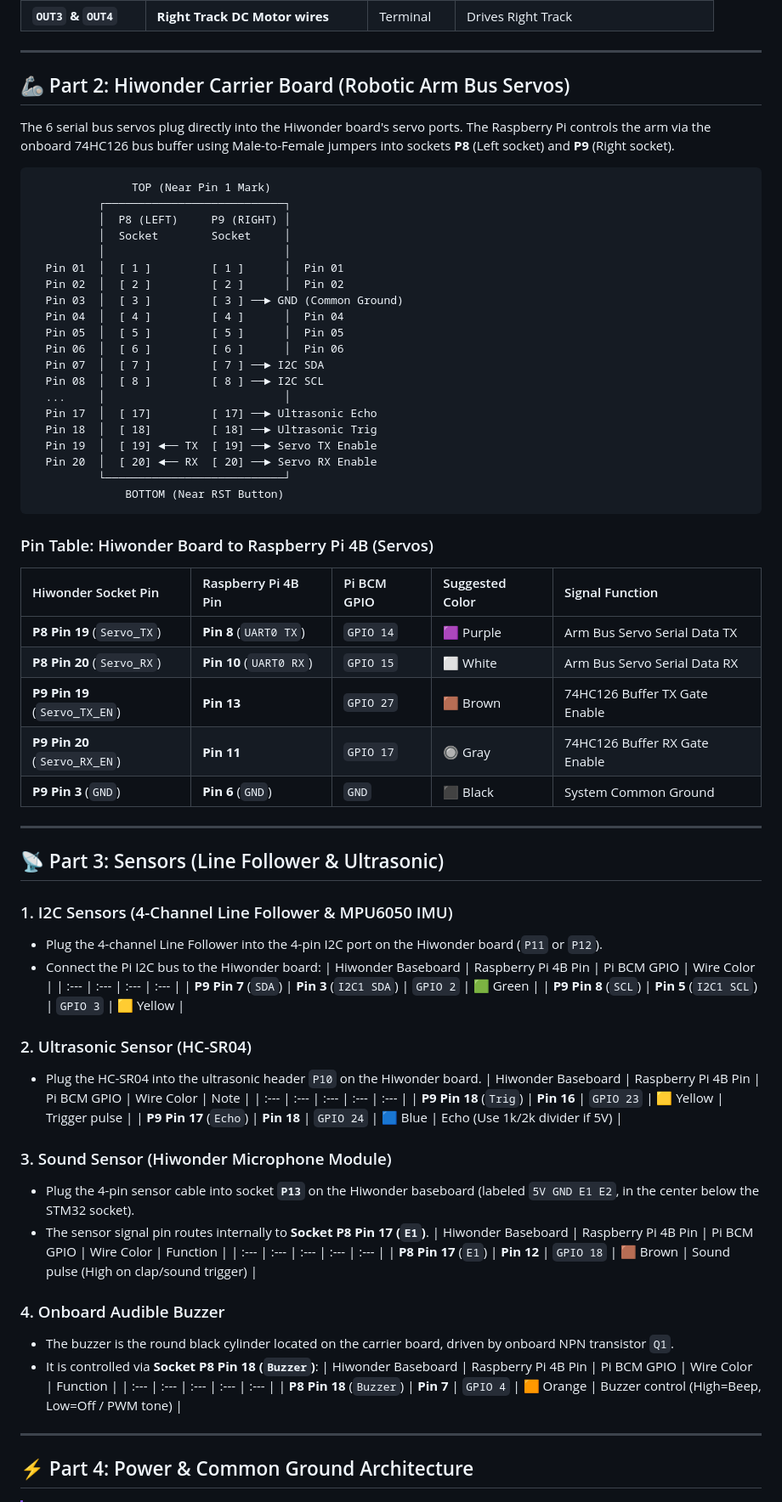
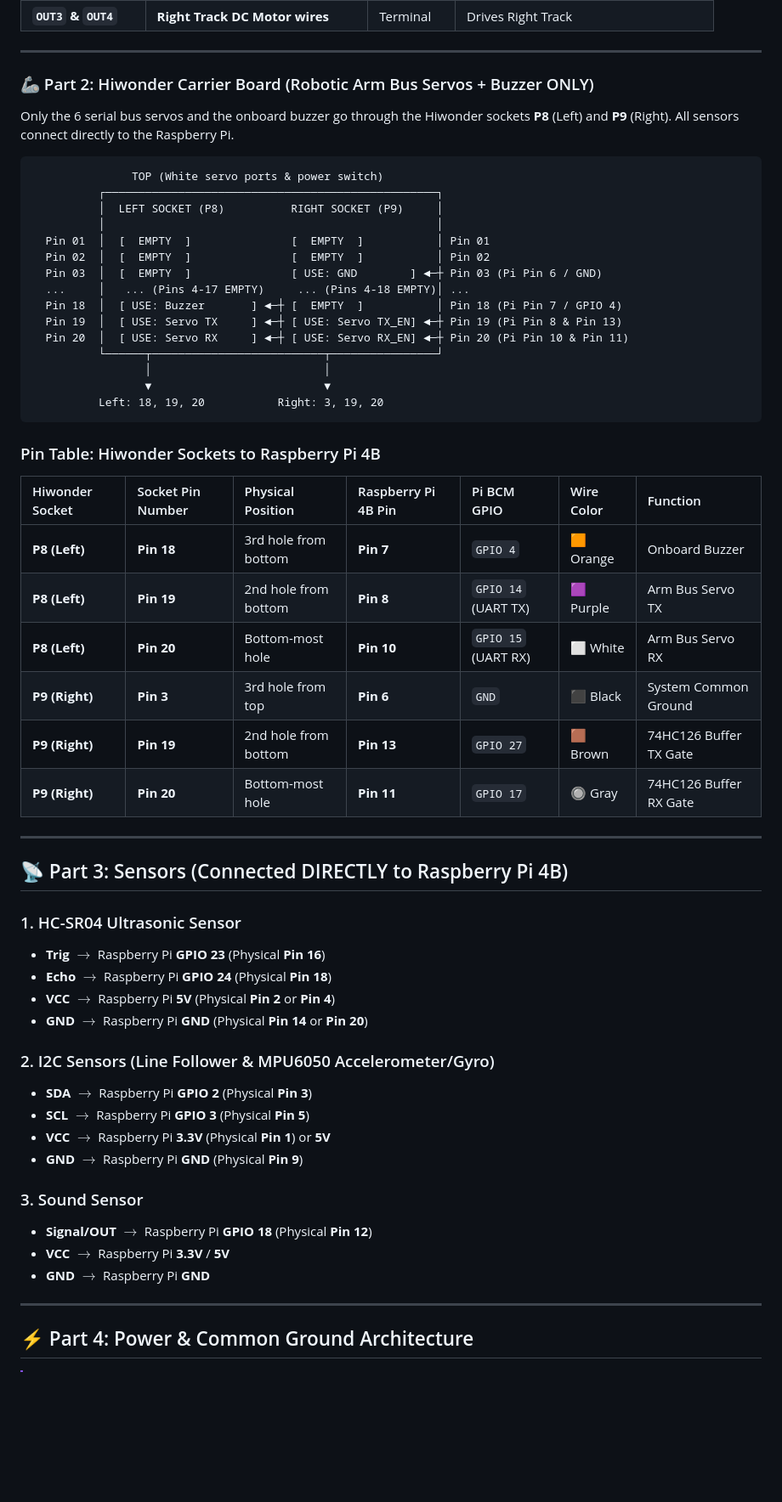
Before and after one commit to CARLEELTECH0/tankbot-2025-raspberrypi, a Markdown page: WIRING_GUIDE.md, the part around the change. Shown at 85% size. Drawn GitHub-style; blank space fills up the shorter version.

Commit message:
docs: clarify direct sensor wiring to Pi and STM sockets for arm and buzzer only

````diff
--- a/WIRING_GUIDE.md
+++ b/WIRING_GUIDE.md
@@ -72,74 +72,58 @@ The red L298N module drives the two continuous track DC motors.
 
 ---
 
-## 🦾 Part 2: Hiwonder Carrier Board (Robotic Arm Bus Servos)
+### 🦾 Part 2: Hiwonder Carrier Board (Robotic Arm Bus Servos + Buzzer ONLY)
 
-The 6 serial bus servos plug directly into the Hiwonder board's servo ports. The Raspberry Pi controls the arm via the onboard 74HC126 bus buffer using Male-to-Female jumpers into sockets **P8** (Left socket) and **P9** (Right socket).
+Only the 6 serial bus servos and the onboard buzzer go through the Hiwonder sockets **P8** (Left) and **P9** (Right). All sensors connect directly to the Raspberry Pi.
 
 ```text
-               TOP (Near Pin 1 Mark)
-          ┌───────────────────────────┐
-          │  P8 (LEFT)     P9 (RIGHT) │
-          │  Socket        Socket     │
-          │                           │
-  Pin 01  │  [ 1 ]         [ 1 ]      │  Pin 01
-  Pin 02  │  [ 2 ]         [ 2 ]      │  Pin 02
-  Pin 03  │  [ 3 ]         [ 3 ] ──► GND (Common Ground)
-  Pin 04  │  [ 4 ]         [ 4 ]      │  Pin 04
-  Pin 05  │  [ 5 ]         [ 5 ]      │  Pin 05
-  Pin 06  │  [ 6 ]         [ 6 ]      │  Pin 06
-  Pin 07  │  [ 7 ]         [ 7 ] ──► I2C SDA
-  Pin 08  │  [ 8 ]         [ 8 ] ──► I2C SCL
-  ...     │                           │
-  Pin 17  │  [ 17]         [ 17] ──► Ultrasonic Echo
-  Pin 18  │  [ 18]         [ 18] ──► Ultrasonic Trig
-  Pin 19  │  [ 19] ◄── TX  [ 19] ──► Servo TX Enable
-  Pin 20  │  [ 20] ◄── RX  [ 20] ──► Servo RX Enable
-          └───────────────────────────┘
-              BOTTOM (Near RST Button)
+               TOP (White servo ports & power switch)
+          ┌──────────────────────────────────────────────────┐
+          │  LEFT SOCKET (P8)          RIGHT SOCKET (P9)     │
+          │                                                  │
+  Pin 01  │  [  EMPTY  ]               [  EMPTY  ]           │ Pin 01
+  Pin 02  │  [  EMPTY  ]               [  EMPTY  ]           │ Pin 02
+  Pin 03  │  [  EMPTY  ]               [ USE: GND        ] ◄─┼ Pin 03 (Pi Pin 6 / GND)
+  ...     │   ... (Pins 4-17 EMPTY)     ... (Pins 4-18 EMPTY)│ ...
+  Pin 18  │  [ USE: Buzzer       ] ◄─┼ [  EMPTY  ]           │ Pin 18 (Pi Pin 7 / GPIO 4)
+  Pin 19  │  [ USE: Servo TX     ] ◄─┼ [ USE: Servo TX_EN] ◄─┼ Pin 19 (Pi Pin 8 & Pin 13)
+  Pin 20  │  [ USE: Servo RX     ] ◄─┼ [ USE: Servo RX_EN] ◄─┼ Pin 20 (Pi Pin 10 & Pin 11)
+          └──────┬──────────────────────────┬────────────────┘
+                 │                          │
+                 ▼                          ▼
+          Left: 18, 19, 20           Right: 3, 19, 20
 ```
 
-### Pin Table: Hiwonder Board to Raspberry Pi 4B (Servos)
-| Hiwonder Socket Pin | Raspberry Pi 4B Pin | Pi BCM GPIO | Suggested Color | Signal Function |
-| :--- | :--- | :--- | :--- | :--- |
-| **P8 Pin 19** (`Servo_TX`) | **Pin 8** (`UART0 TX`) | `GPIO 14` | 🟪 Purple | Arm Bus Servo Serial Data TX |
-| **P8 Pin 20** (`Servo_RX`) | **Pin 10** (`UART0 RX`)| `GPIO 15` | ⬜ White | Arm Bus Servo Serial Data RX |
-| **P9 Pin 19** (`Servo_TX_EN`)| **Pin 13** | `GPIO 27` | 🟫 Brown | 74HC126 Buffer TX Gate Enable |
-| **P9 Pin 20** (`Servo_RX_EN`)| **Pin 11** | `GPIO 17` | 🔘 Gray | 74HC126 Buffer RX Gate Enable |
-| **P9 Pin 3** (`GND`) | **Pin 6** (`GND`) | `GND` | ⬛ Black | System Common Ground |
+### Pin Table: Hiwonder Sockets to Raspberry Pi 4B
+| Hiwonder Socket | Socket Pin Number | Physical Position | Raspberry Pi 4B Pin | Pi BCM GPIO | Wire Color | Function |
+| :--- | :--- | :--- | :--- | :--- | :--- | :--- |
+| **P8 (Left)**  | **Pin 18** | 3rd hole from bottom | **Pin 7**  | `GPIO 4`  | 🟧 Orange | Onboard Buzzer |
+| **P8 (Left)**  | **Pin 19** | 2nd hole from bottom | **Pin 8**  | `GPIO 14` (UART TX) | 🟪 Purple | Arm Bus Servo TX |
+| **P8 (Left)**  | **Pin 20** | Bottom-most hole     | **Pin 10** | `GPIO 15` (UART RX) | ⬜ White  | Arm Bus Servo RX |
+| **P9 (Right)** | **Pin 3**  | 3rd hole from top    | **Pin 6**  | `GND`     | ⬛ Black  | System Common Ground |
+| **P9 (Right)** | **Pin 19** | 2nd hole from bottom | **Pin 13** | `GPIO 27` | 🟫 Brown  | 74HC126 Buffer TX Gate |
+| **P9 (Right)** | **Pin 20** | Bottom-most hole     | **Pin 11** | `GPIO 17` | 🔘 Gray   | 74HC126 Buffer RX Gate |
 
 ---
 
-## 📡 Part 3: Sensors (Line Follower & Ultrasonic)
+## 📡 Part 3: Sensors (Connected DIRECTLY to Raspberry Pi 4B)
 
-### 1. I2C Sensors (4-Channel Line Follower & MPU6050 IMU)
-* Plug the 4-channel Line Follower into the 4-pin I2C port on the Hiwonder board (`P11` or `P12`).
-* Connect the Pi I2C bus to the Hiwonder board:
-| Hiwonder Baseboard | Raspberry Pi 4B Pin | Pi BCM GPIO | Wire Color |
-| :--- | :--- | :--- | :--- |
-| **P9 Pin 7** (`SDA`) | **Pin 3** (`I2C1 SDA`) | `GPIO 2` | 🟩 Green |
-| **P9 Pin 8** (`SCL`) | **Pin 5** (`I2C1 SCL`) | `GPIO 3` | 🟨 Yellow |
+### 1. HC-SR04 Ultrasonic Sensor
+* **Trig** $\rightarrow$ Raspberry Pi **GPIO 23** (Physical **Pin 16**)
+* **Echo** $\rightarrow$ Raspberry Pi **GPIO 24** (Physical **Pin 18**)
+* **VCC**  $\rightarrow$ Raspberry Pi **5V** (Physical **Pin 2** or **Pin 4**)
+* **GND**  $\rightarrow$ Raspberry Pi **GND** (Physical **Pin 14** or **Pin 20**)
 
-### 2. Ultrasonic Sensor (HC-SR04)
-* Plug the HC-SR04 into the ultrasonic header `P10` on the Hiwonder board.
-| Hiwonder Baseboard | Raspberry Pi 4B Pin | Pi BCM GPIO | Wire Color | Note |
-| :--- | :--- | :--- | :--- | :--- |
-| **P9 Pin 18** (`Trig`) | **Pin 16** | `GPIO 23` | 🟨 Yellow | Trigger pulse |
-| **P9 Pin 17** (`Echo`) | **Pin 18** | `GPIO 24` | 🟦 Blue | Echo (Use 1k/2k divider if 5V) |
+### 2. I2C Sensors (Line Follower & MPU6050 Accelerometer/Gyro)
+* **SDA**  $\rightarrow$ Raspberry Pi **GPIO 2** (Physical **Pin 3**)
+* **SCL**  $\rightarrow$ Raspberry Pi **GPIO 3** (Physical **Pin 5**)
+* **VCC**  $\rightarrow$ Raspberry Pi **3.3V** (Physical **Pin 1**) or **5V**
+* **GND**  $\rightarrow$ Raspberry Pi **GND** (Physical **Pin 9**)
 
-### 3. Sound Sensor (Hiwonder Microphone Module)
-* Plug the 4-pin sensor cable into socket **`P13`** on the Hiwonder baseboard (labeled `5V GND E1 E2`, in the center below the STM32 socket).
-* The sensor signal pin routes internally to **Socket P8 Pin 17 (`E1`)**.
-| Hiwonder Baseboard | Raspberry Pi 4B Pin | Pi BCM GPIO | Wire Color | Function |
-| :--- | :--- | :--- | :--- | :--- |
-| **P8 Pin 17** (`E1`) | **Pin 12** | `GPIO 18` | 🟫 Brown | Sound pulse (High on clap/sound trigger) |
-
-### 4. Onboard Audible Buzzer
-* The buzzer is the round black cylinder located on the carrier board, driven by onboard NPN transistor `Q1`.
-* It is controlled via **Socket P8 Pin 18 (`Buzzer`)**:
-| Hiwonder Baseboard | Raspberry Pi 4B Pin | Pi BCM GPIO | Wire Color | Function |
-| :--- | :--- | :--- | :--- | :--- |
-| **P8 Pin 18** (`Buzzer`) | **Pin 7** | `GPIO 4` | 🟧 Orange | Buzzer control (High=Beep, Low=Off / PWM tone) |
+### 3. Sound Sensor
+* **Signal/OUT** $\rightarrow$ Raspberry Pi **GPIO 18** (Physical **Pin 12**)
+* **VCC**  $\rightarrow$ Raspberry Pi **3.3V** / **5V**
+* **GND**  $\rightarrow$ Raspberry Pi **GND**
 
 ---
 
````
